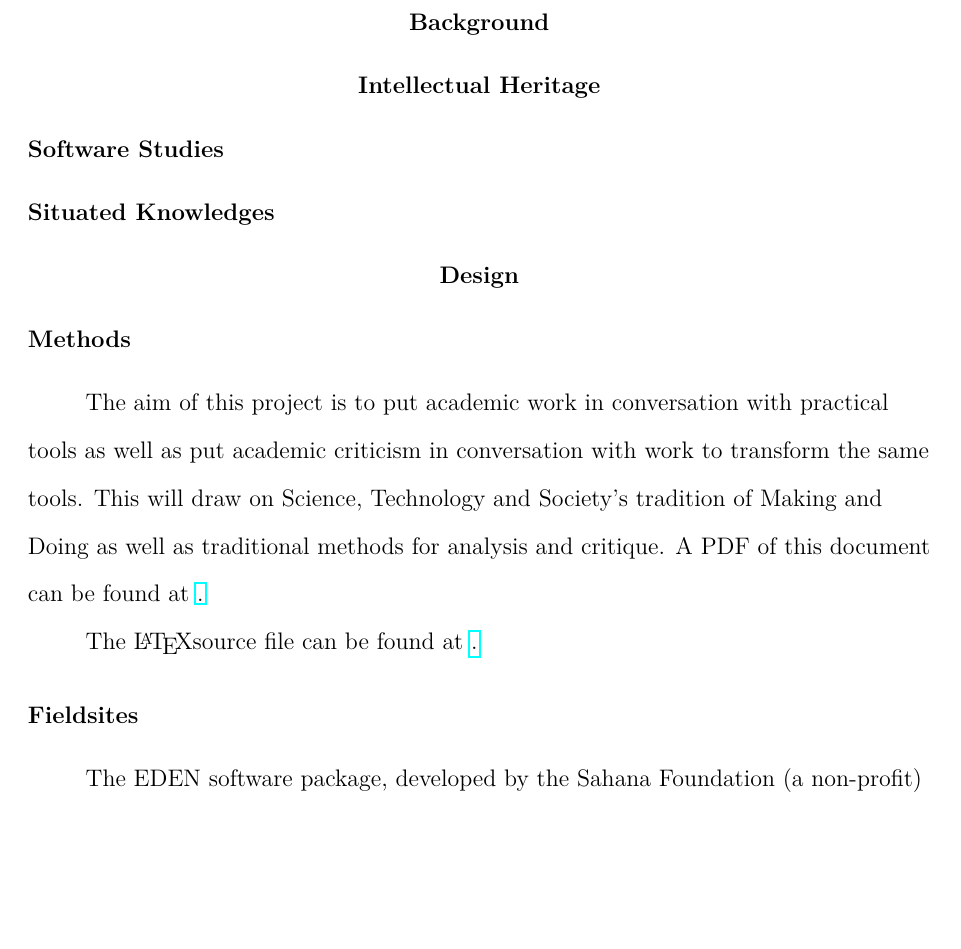
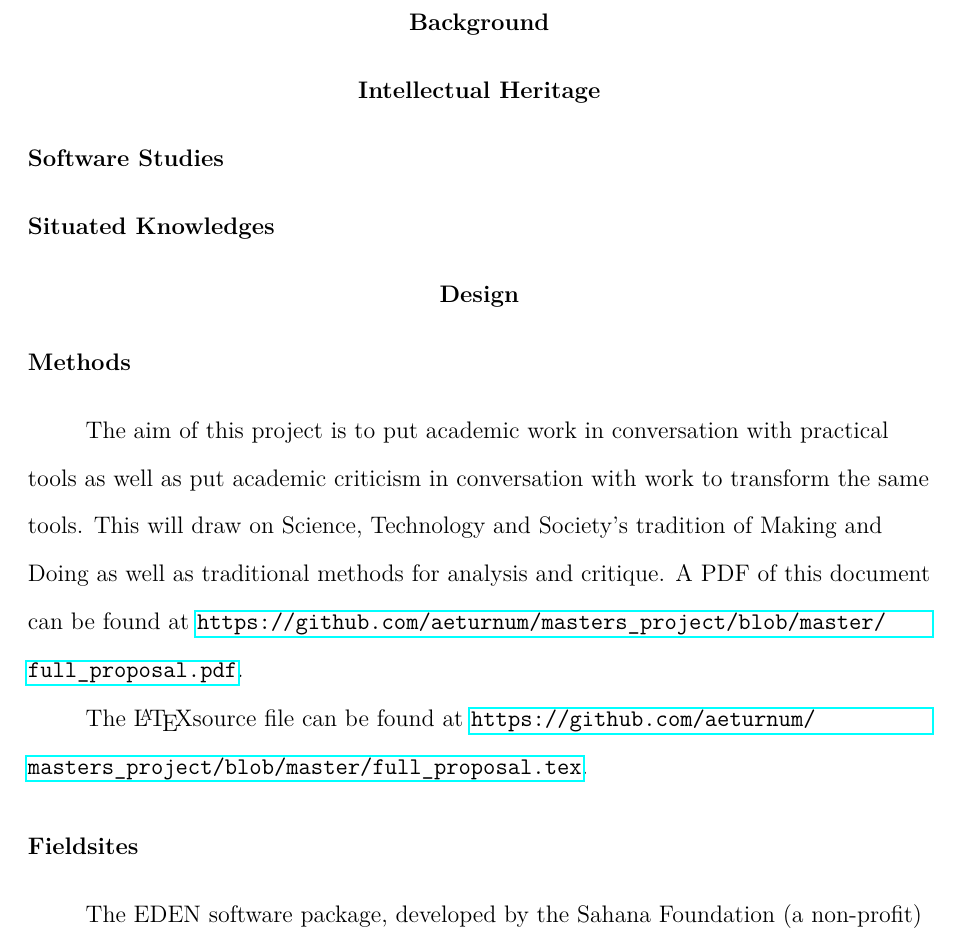
Before and after one commit to aeturnum/masters_project, a LaTeX paper (full_proposal.tex): part of page 4 of 10, cut so that both start at the same text, the shorter picture padded with empty space. Compiled offline with pdfLaTeX.

Commit message:
Fixing bug with using \href instead of \url

```diff
--- a/full_proposal.tex
+++ b/full_proposal.tex
@@ -74,9 +74,9 @@
    \subsection*{Methods}
    The aim of this project is to put academic work in conversation with practical tools as well as put academic criticism in conversation with work to  transform the same tools. This will draw on Science, Technology and Society's tradition of Making and Doing as well as traditional methods for analysis and critique.
    % Description of methods
-   A PDF of this document can be found at \href{https://github.com/aeturnum/masters_project/blob/master/full_proposal.pdf}.
+   A PDF of this document can be found at \url{https://github.com/aeturnum/masters_project/blob/master/full_proposal.pdf}.
 
-   The \LaTeX source file can be found at \href{https://github.com/aeturnum/masters_project/blob/master/full_proposal.tex}.
+   The \LaTeX source file can be found at \url{https://github.com/aeturnum/masters_project/blob/master/full_proposal.tex}.
    \subsection*{Fieldsites}
    % Description and justification of data sources or fieldsites
 
```
Also changed, not shown: full_proposal.pdf.
